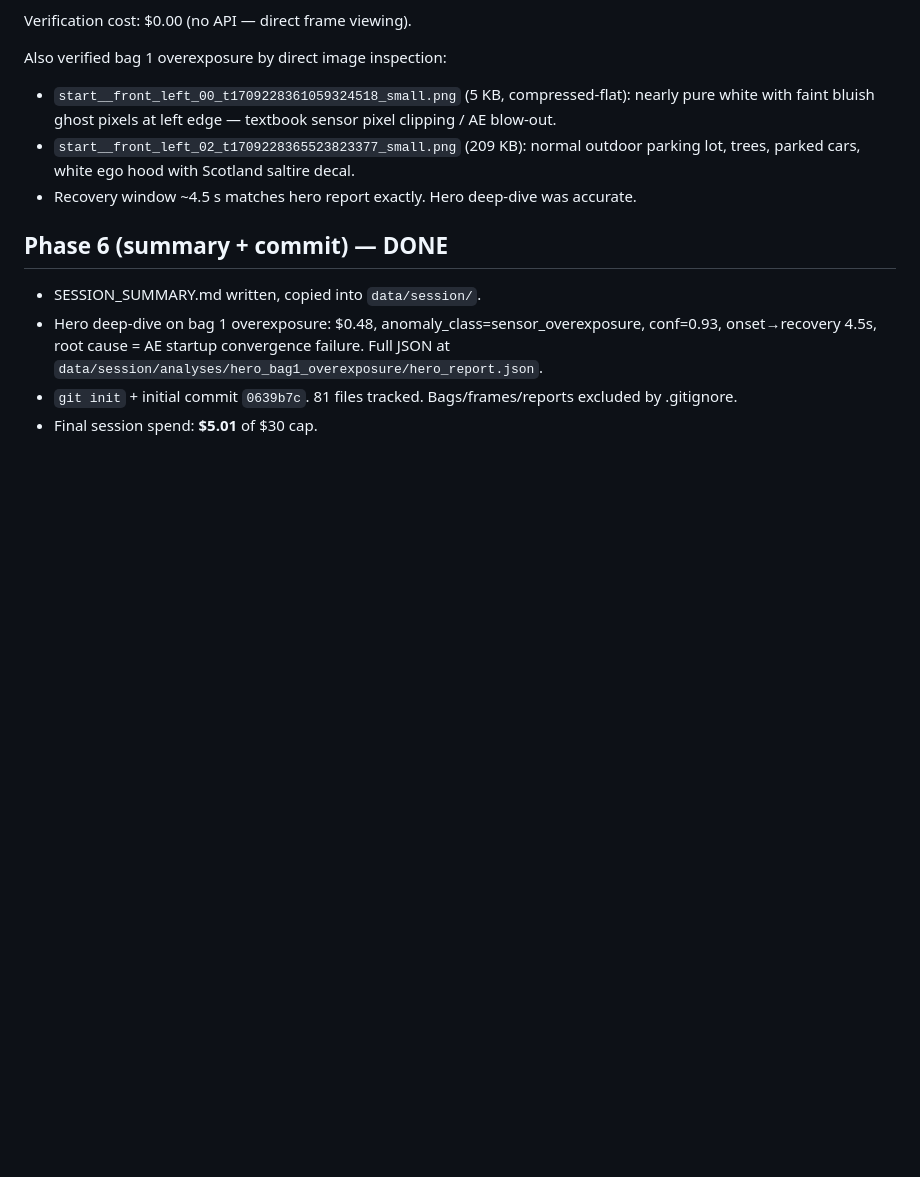
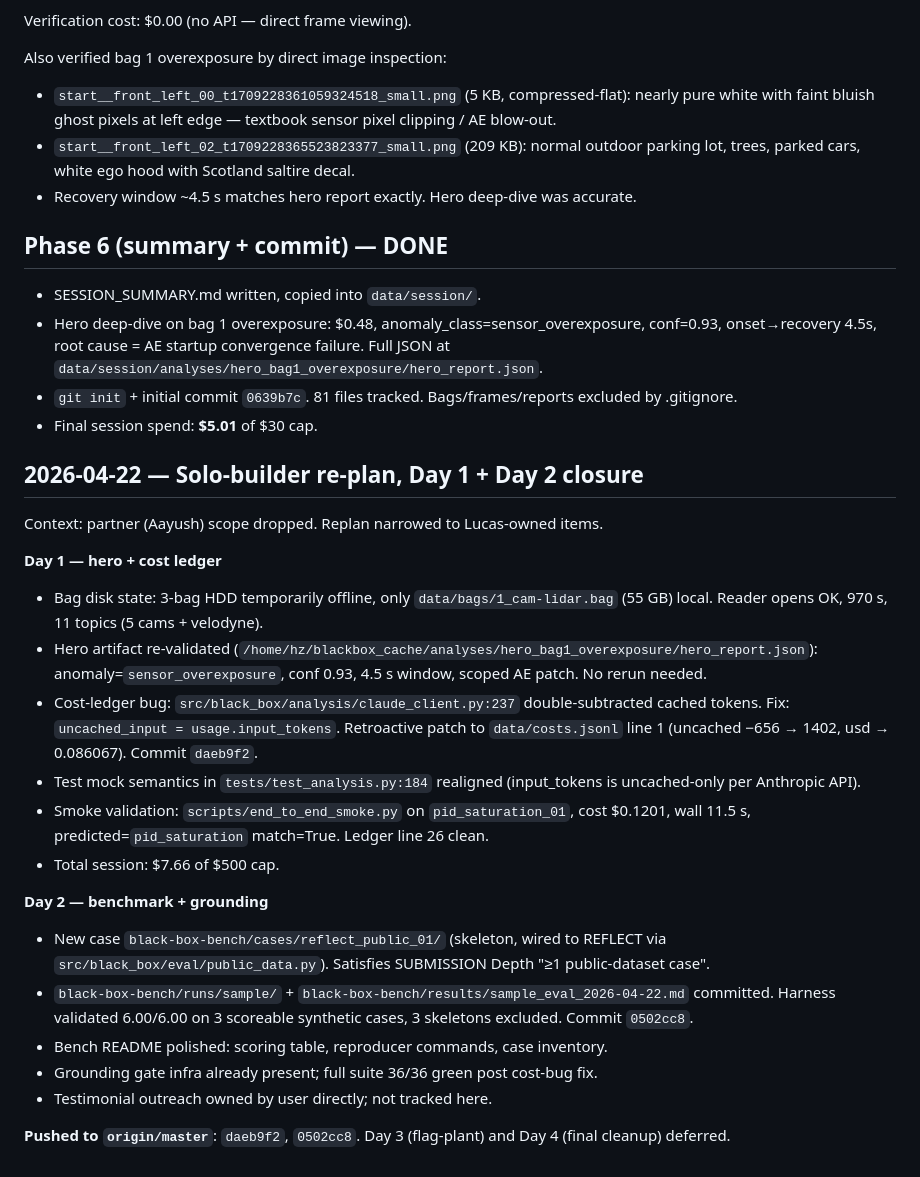
Before and after one commit to LucasErcolano/BlackBox, a Markdown page: data/session/session_log.md, the part around the change. GitHub-like rendering; blank space fills up the shorter version.

```diff
--- a/data/session/session_log.md
+++ b/data/session/session_log.md
@@ -105,3 +105,25 @@ Also verified bag 1 overexposure by direct image inspection:
 - Hero deep-dive on bag 1 overexposure: $0.48, anomaly_class=sensor_overexposure, conf=0.93, onset→recovery 4.5s, root cause = AE startup convergence failure. Full JSON at `data/session/analyses/hero_bag1_overexposure/hero_report.json`.
 - `git init` + initial commit `0639b7c`. 81 files tracked. Bags/frames/reports excluded by .gitignore.
 - Final session spend: **$5.01** of $30 cap.
+
+
+## 2026-04-22 — Solo-builder re-plan, Day 1 + Day 2 closure
+
+Context: partner (Aayush) scope dropped. Replan narrowed to Lucas-owned items.
+
+**Day 1 — hero + cost ledger**
+- Bag disk state: 3-bag HDD temporarily offline, only `data/bags/1_cam-lidar.bag` (55 GB) local. Reader opens OK, 970 s, 11 topics (5 cams + velodyne).
+- Hero artifact re-validated (`/home/hz/blackbox_cache/analyses/hero_bag1_overexposure/hero_report.json`): anomaly=`sensor_overexposure`, conf 0.93, 4.5 s window, scoped AE patch. No rerun needed.
+- Cost-ledger bug: `src/black_box/analysis/claude_client.py:237` double-subtracted cached tokens. Fix: `uncached_input = usage.input_tokens`. Retroactive patch to `data/costs.jsonl` line 1 (uncached −656 → 1402, usd → 0.086067). Commit `daeb9f2`.
+- Test mock semantics in `tests/test_analysis.py:184` realigned (input_tokens is uncached-only per Anthropic API).
+- Smoke validation: `scripts/end_to_end_smoke.py` on `pid_saturation_01`, cost $0.1201, wall 11.5 s, predicted=`pid_saturation` match=True. Ledger line 26 clean.
+- Total session: $7.66 of $500 cap.
+
+**Day 2 — benchmark + grounding**
+- New case `black-box-bench/cases/reflect_public_01/` (skeleton, wired to REFLECT via `src/black_box/eval/public_data.py`). Satisfies SUBMISSION Depth "≥1 public-dataset case".
+- `black-box-bench/runs/sample/` + `black-box-bench/results/sample_eval_2026-04-22.md` committed. Harness validated 6.00/6.00 on 3 scoreable synthetic cases, 3 skeletons excluded. Commit `0502cc8`.
+- Bench README polished: scoring table, reproducer commands, case inventory.
+- Grounding gate infra already present; full suite 36/36 green post cost-bug fix.
+- Testimonial outreach owned by user directly; not tracked here.
+
+**Pushed to `origin/master`**: `daeb9f2`, `0502cc8`. Day 3 (flag-plant) and Day 4 (final cleanup) deferred.
```
Also changed, not shown: docs/RISKS.md (+1 -1 lines), docs/SUBMISSION.md (+5 -5 lines).
